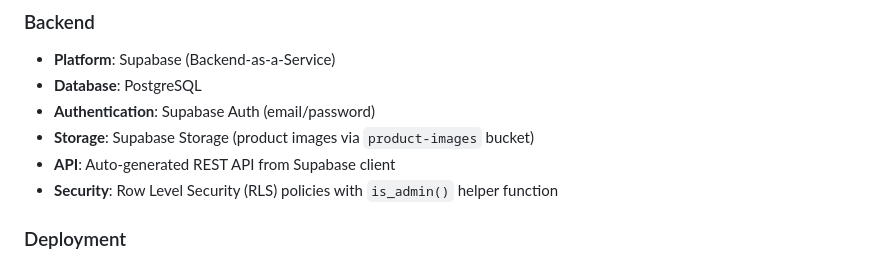
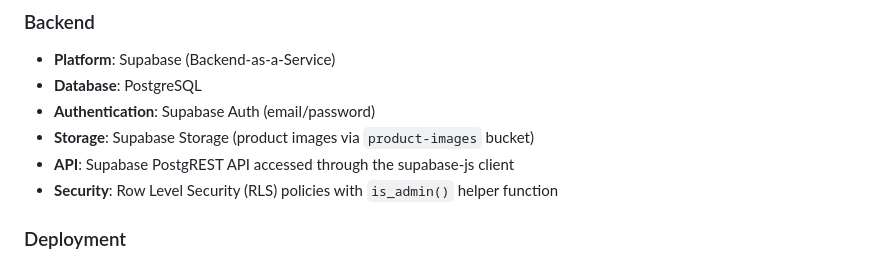
Before and after one commit to s-badev/FreshBox, a Markdown page: README.md, the part around the change. Drawn GitHub-style.

Commit message:
Update API description in README

```diff
--- a/README.md
+++ b/README.md
@@ -77,7 +77,7 @@ FreshBox follows a multi-page client-server architecture with Supabase as the ba
 - **Database**: PostgreSQL
 - **Authentication**: Supabase Auth (email/password)
 - **Storage**: Supabase Storage (product images via `product-images` bucket)
-- **API**: Auto-generated REST API from Supabase client
+- **API**: Supabase PostgREST API accessed through the supabase-js client
 - **Security**: Row Level Security (RLS) policies with `is_admin()` helper function
 
 ### Deployment
```
